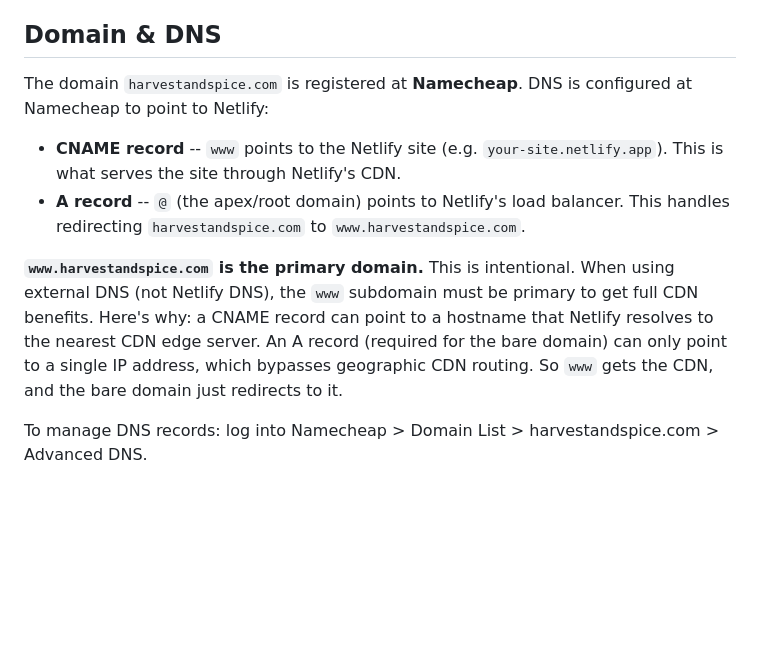
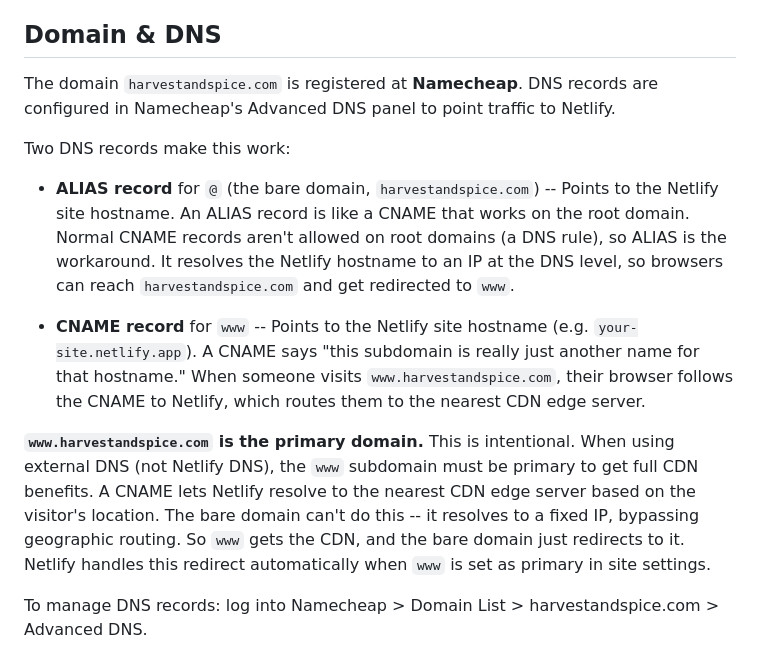
Before and after one commit to harvestandspice/harvest-and-spice-website, a Markdown page: README.md, the part around the change. Rendered like a GitHub page; blank space fills up the shorter version.

Commit message:
Clarify DNS docs with ALIAS and CNAME explanations
Co-Authored-By: Claude Opus 4.5 <noreply@anthropic.com>

```diff
--- a/README.md
+++ b/README.md
@@ -88,12 +88,15 @@ The CMS field definitions in `admin/config.yml` mirror the structure of these YA
 
 ## Domain & DNS
 
-The domain `harvestandspice.com` is registered at **Namecheap**. DNS is configured at Namecheap to point to Netlify:
+The domain `harvestandspice.com` is registered at **Namecheap**. DNS records are configured in Namecheap's Advanced DNS panel to point traffic to Netlify.
 
-- **CNAME record** -- `www` points to the Netlify site (e.g. `your-site.netlify.app`). This is what serves the site through Netlify's CDN.
-- **A record** -- `@` (the apex/root domain) points to Netlify's load balancer. This handles redirecting `harvestandspice.com` to `www.harvestandspice.com`.
+Two DNS records make this work:
 
-**`www.harvestandspice.com` is the primary domain.** This is intentional. When using external DNS (not Netlify DNS), the `www` subdomain must be primary to get full CDN benefits. Here's why: a CNAME record can point to a hostname that Netlify resolves to the nearest CDN edge server. An A record (required for the bare domain) can only point to a single IP address, which bypasses geographic CDN routing. So `www` gets the CDN, and the bare domain just redirects to it.
+- **ALIAS record** for `@` (the bare domain, `harvestandspice.com`) -- Points to the Netlify site hostname. An ALIAS record is like a CNAME that works on the root domain. Normal CNAME records aren't allowed on root domains (a DNS rule), so ALIAS is the workaround. It resolves the Netlify hostname to an IP at the DNS level, so browsers can reach `harvestandspice.com` and get redirected to `www`.
+
+- **CNAME record** for `www` -- Points to the Netlify site hostname (e.g. `your-site.netlify.app`). A CNAME says "this subdomain is really just another name for that hostname." When someone visits `www.harvestandspice.com`, their browser follows the CNAME to Netlify, which routes them to the nearest CDN edge server.
+
+**`www.harvestandspice.com` is the primary domain.** This is intentional. When using external DNS (not Netlify DNS), the `www` subdomain must be primary to get full CDN benefits. A CNAME lets Netlify resolve to the nearest CDN edge server based on the visitor's location. The bare domain can't do this -- it resolves to a fixed IP, bypassing geographic routing. So `www` gets the CDN, and the bare domain just redirects to it. Netlify handles this redirect automatically when `www` is set as primary in site settings.
 
 To manage DNS records: log into Namecheap > Domain List > harvestandspice.com > Advanced DNS.
 
```
